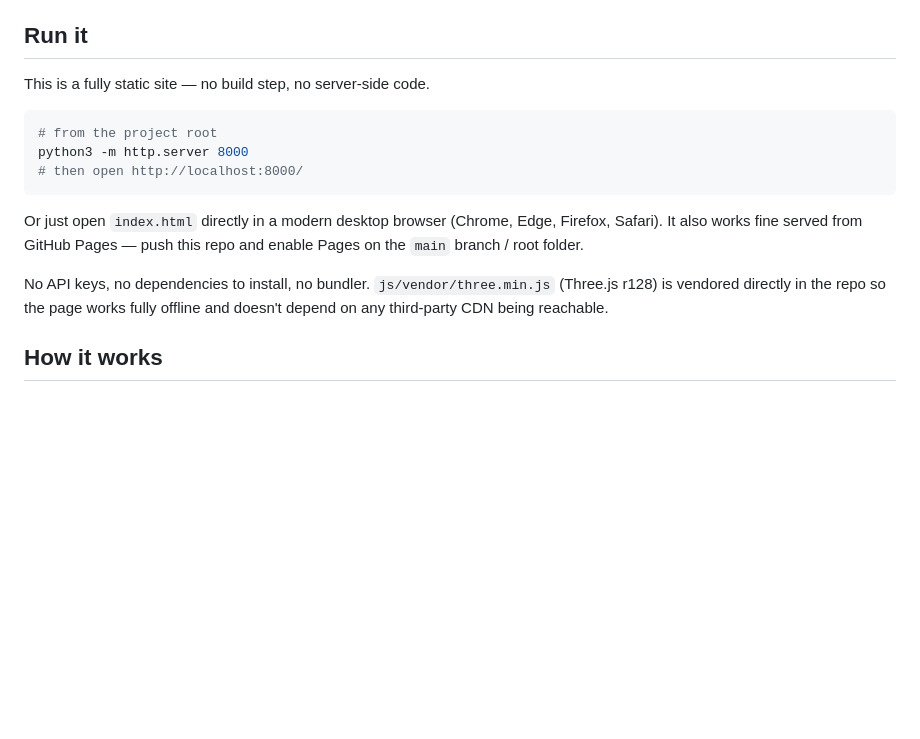
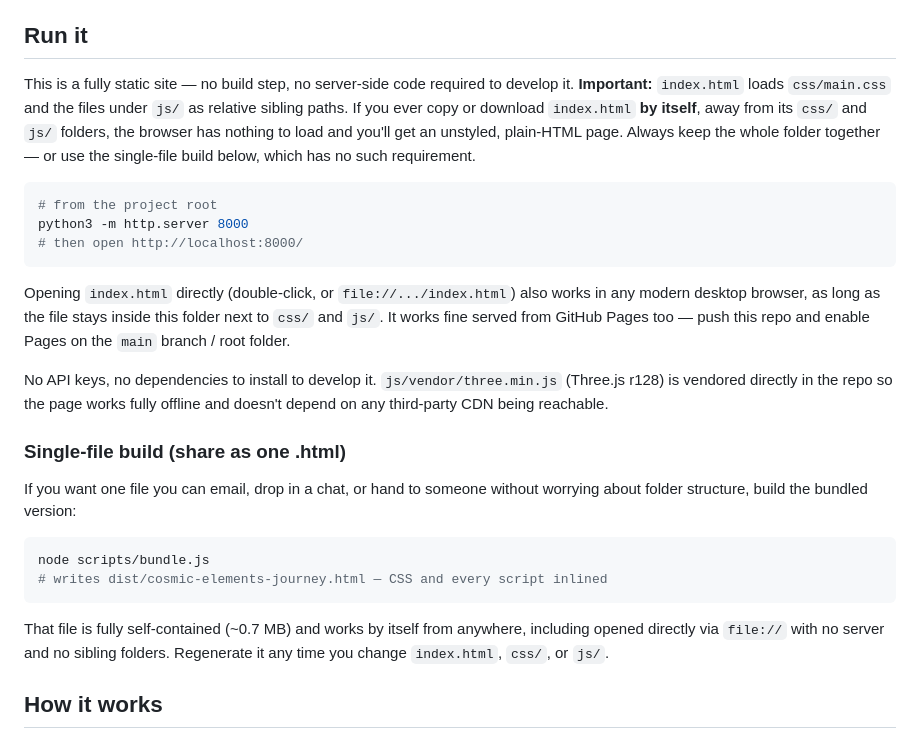
Before and after one commit to thedot-works/cosmic-elements-journey, a Markdown page: README.md, the part around the change. Drawn GitHub-style; blank space fills up the shorter version.

Commit message:
Document the single-file build and the sibling-folder requirement for index.html

````diff
--- a/README.md
+++ b/README.md
@@ -12,7 +12,13 @@ continuous journey, driven internally by a state machine
 
 ## Run it
 
-This is a fully static site — no build step, no server-side code.
+This is a fully static site — no build step, no server-side code required
+to develop it. **Important:** `index.html` loads `css/main.css` and the
+files under `js/` as relative sibling paths. If you ever copy or download
+`index.html` **by itself**, away from its `css/` and `js/` folders, the
+browser has nothing to load and you'll get an unstyled, plain-HTML page.
+Always keep the whole folder together — or use the single-file build
+below, which has no such requirement.
 
 ```bash
 # from the project root
@@ -20,13 +26,30 @@ python3 -m http.server 8000
 # then open http://localhost:8000/
 ```
 
-Or just open `index.html` directly in a modern desktop browser (Chrome,
-Edge, Firefox, Safari). It also works fine served from GitHub Pages —
-push this repo and enable Pages on the `main` branch / root folder.
+Opening `index.html` directly (double-click, or `file://.../index.html`)
+also works in any modern desktop browser, as long as the file stays inside
+this folder next to `css/` and `js/`. It works fine served from GitHub
+Pages too — push this repo and enable Pages on the `main` branch / root
+folder.
 
-No API keys, no dependencies to install, no bundler. `js/vendor/three.min.js`
+No API keys, no dependencies to install to develop it. `js/vendor/three.min.js`
 (Three.js r128) is vendored directly in the repo so the page works fully
 offline and doesn't depend on any third-party CDN being reachable.
+
+### Single-file build (share as one .html)
+
+If you want one file you can email, drop in a chat, or hand to someone
+without worrying about folder structure, build the bundled version:
+
+```bash
+node scripts/bundle.js
+# writes dist/cosmic-elements-journey.html — CSS and every script inlined
+```
+
+That file is fully self-contained (~0.7 MB) and works by itself from
+anywhere, including opened directly via `file://` with no server and no
+sibling folders. Regenerate it any time you change `index.html`, `css/`,
+or `js/`.
 
 ## How it works
 
````
